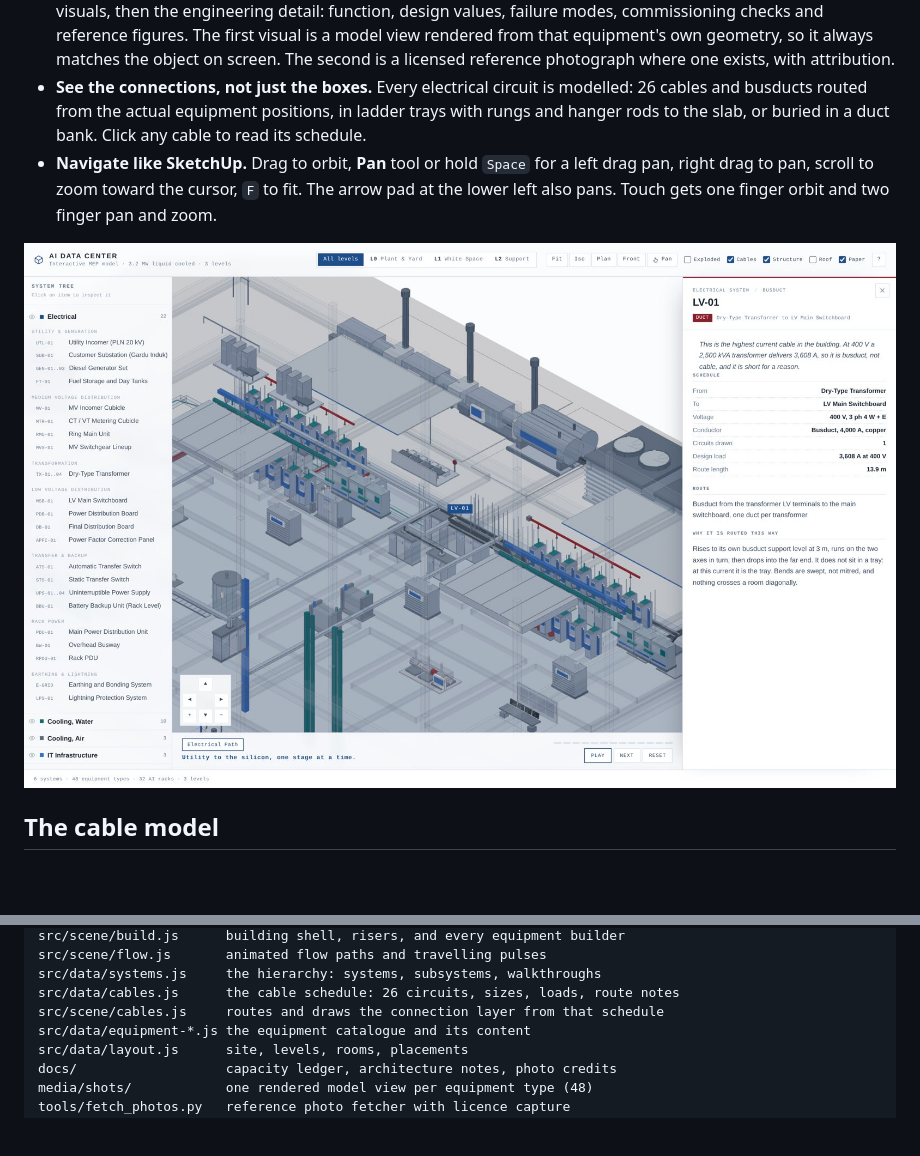
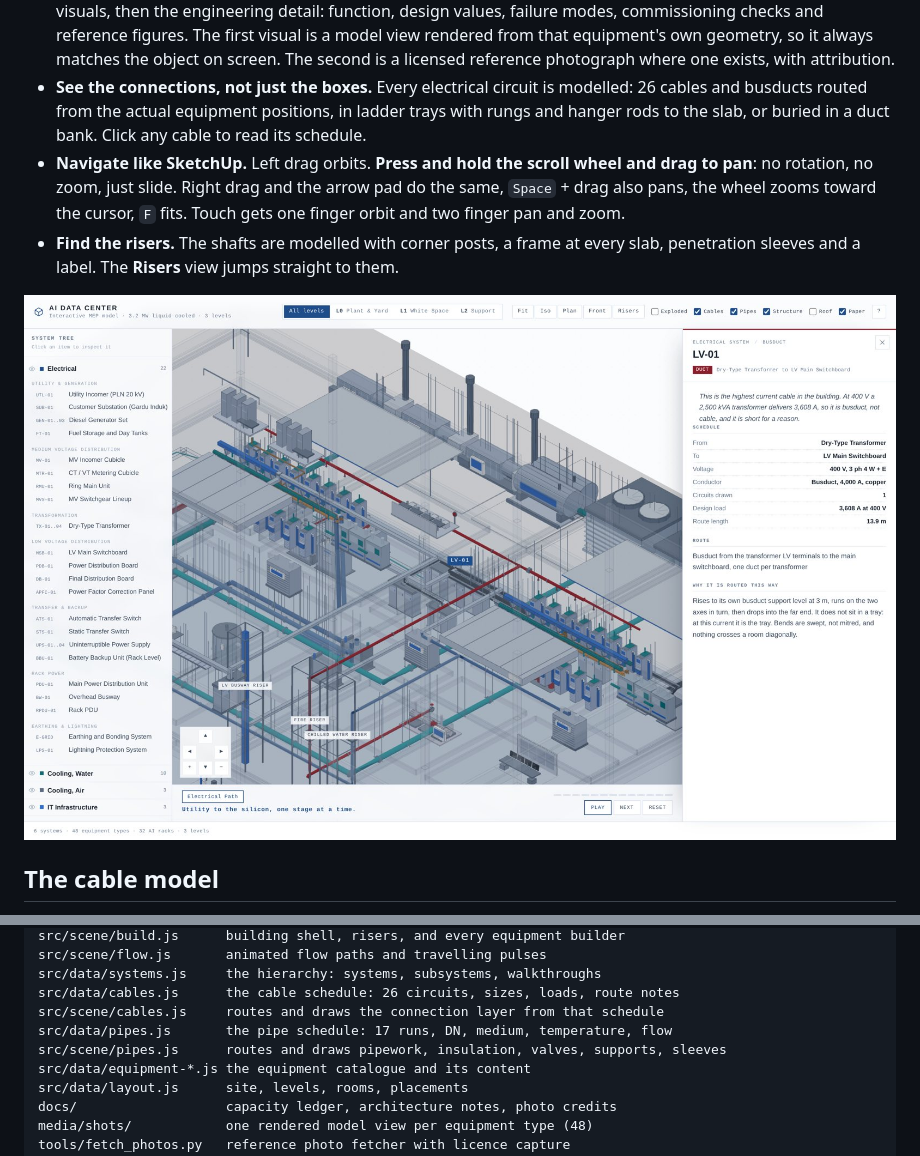
Before and after one commit to Romiradiansyah99/ai-dc-maket, a Markdown page: README.md, 2 parts joined by grey strips. GitHub-like rendering; pictures changed too: docs/screenshot-panel.jpg; blank space fills up the shorter version.

Commit message:
Pan on the scroll wheel, model the cooling and fire pipework, enclose and label the riser shafts

```diff
--- a/README.md
+++ b/README.md
@@ -24,7 +24,8 @@ A three level, click through model of a **3.2 MW liquid cooled AI data center**,
 - **Follow the electrical path.** One guided walkthrough, 13 stages, from the 20 kV incomer to the silicon: camera follows, the live segment pulses, and the badge changes with the voltage (20 kV, 400 V, 48 V DC). The cooling and fire sequences were removed rather than half explained.
 - **Inspect equipment.** Every panel opens with a single sentence on what the thing actually does, then two visuals, then the engineering detail: function, design values, failure modes, commissioning checks and reference figures. The first visual is a model view rendered from that equipment's own geometry, so it always matches the object on screen. The second is a licensed reference photograph where one exists, with attribution.
 - **See the connections, not just the boxes.** Every electrical circuit is modelled: 26 cables and busducts routed from the actual equipment positions, in ladder trays with rungs and hanger rods to the slab, or buried in a duct bank. Click any cable to read its schedule.
-- **Navigate like SketchUp.** Drag to orbit, **Pan** tool or hold `Space` for a left drag pan, right drag to pan, scroll to zoom toward the cursor, `F` to fit. The arrow pad at the lower left also pans. Touch gets one finger orbit and two finger pan and zoom.
+- **Navigate like SketchUp.** Left drag orbits. **Press and hold the scroll wheel and drag to pan**: no rotation, no zoom, just slide. Right drag and the arrow pad do the same, `Space` + drag also pans, the wheel zooms toward the cursor, `F` fits. Touch gets one finger orbit and two finger pan and zoom.
+- **Find the risers.** The shafts are modelled with corner posts, a frame at every slab, penetration sleeves and a label. The **Risers** view jumps straight to them.
 
 ![Equipment panel for the water cooled chiller](docs/screenshot-panel.jpg)
 
@@ -80,6 +107,8 @@ src/scene/flow.js       animated flow paths and travelling pulses
 src/data/systems.js     the hierarchy: systems, subsystems, walkthroughs
 src/data/cables.js      the cable schedule: 26 circuits, sizes, loads, route notes
 src/scene/cables.js     routes and draws the connection layer from that schedule
+src/data/pipes.js       the pipe schedule: 17 runs, DN, medium, temperature, flow
+src/scene/pipes.js      routes and draws pipework, insulation, valves, supports, sleeves
 src/data/equipment-*.js the equipment catalogue and its content
 src/data/layout.js      site, levels, rooms, placements
 docs/                   capacity ledger, architecture notes, photo credits
```
Also changed, not shown: other parts of README.md (+27 -1 lines), docs/screenshot-iso.jpg, docs/screenshot-pipes.jpg (added), docs/screenshot-risers.jpg (added), 13 other files.
